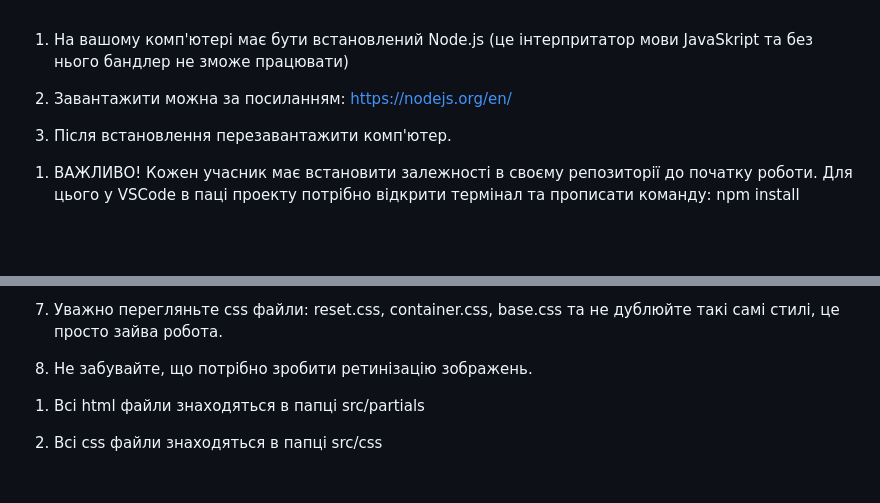
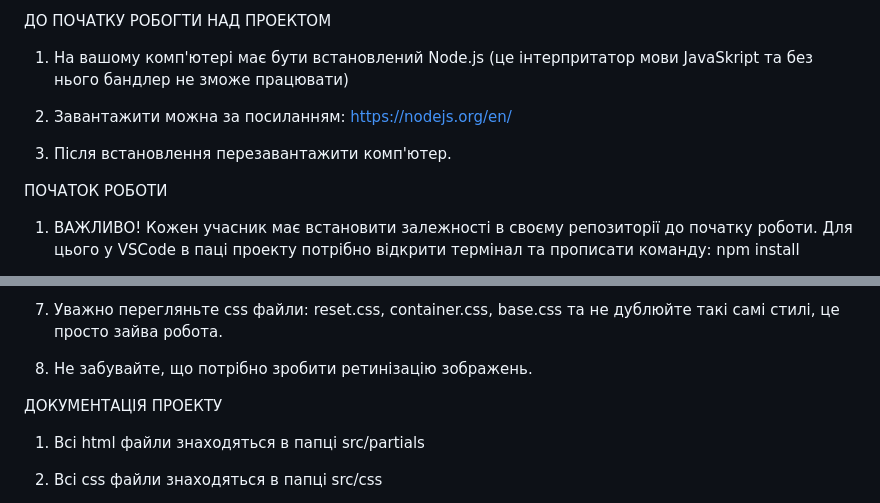
Before and after one commit to Kostya088/project-05-temp, a Markdown page: README.md, 2 parts joined by grey strips. Drawn GitHub-style; blank space fills up the shorter version.

```diff
--- a/README.md
+++ b/README.md
@@ -1,4 +1,4 @@
-<!-- До початку роботи над проектом -->
+ДО ПОЧАТКУ РОБОГТИ НАД ПРОЕКТОМ
 
 1. На вашому комп'ютері має бути встановлений Node.js (це інтерпритатор мови
    JavaSkript та без нього бандлер не зможе працювати)
@@ -7,7 +7,7 @@
 
 3. Після встановлення перезавантажити комп'ютер.
 
-<!-- Початок роботи  -->
+ПОЧАТОК РОБОТИ
 
 1. ВАЖЛИВО! Кожен учасник має встановити залежності в своєму репозиторії до
    початку роботи. Для цього у VSCode в паці проекту потрібно відкрити термінал
@@ -71,7 +71,7 @@
 
 8. Не забувайте, що потрібно зробити ретинізацію зображень.
 
-<!-- Документація прокту -->
+ДОКУМЕНТАЦІЯ ПРОЕКТУ
 
 1. Всі html файли знаходяться в папці src/partials
 
```
Also changed, not shown: other parts of README.md (+1 -1 lines).
